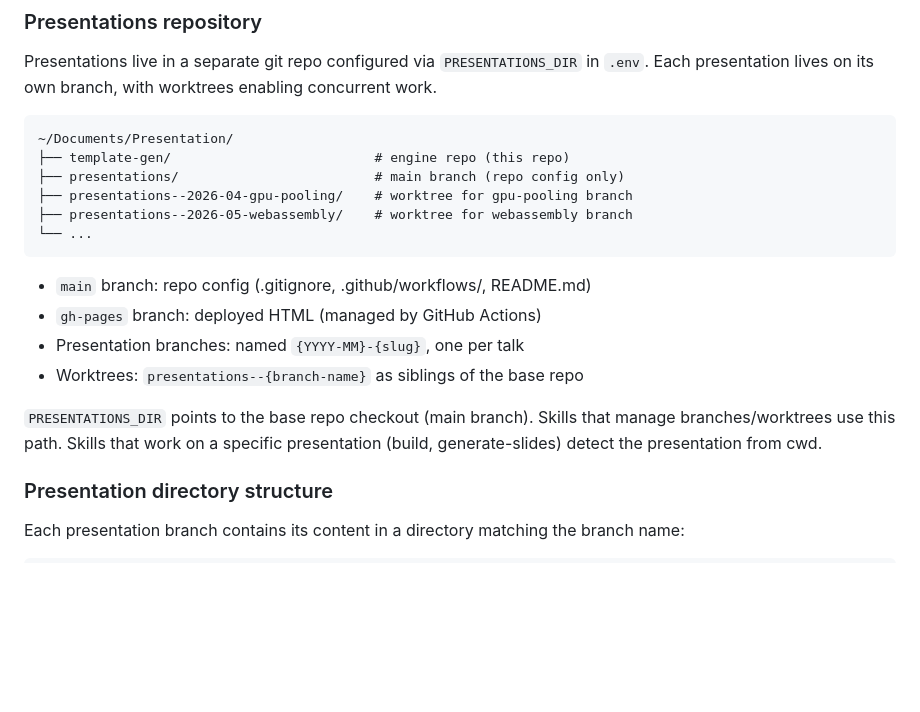
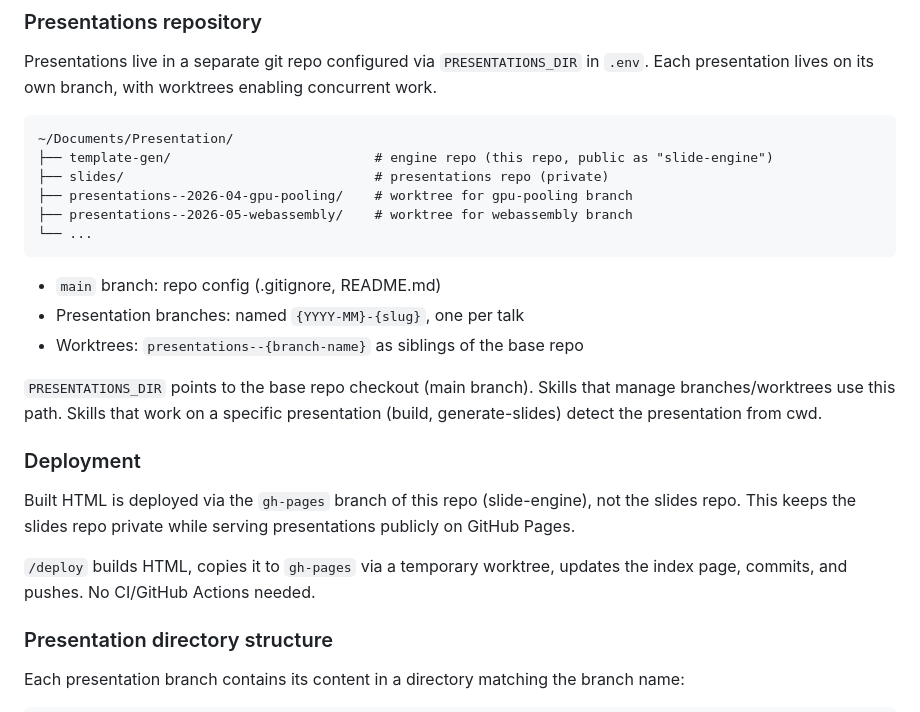
Before and after one commit to hhoikoo/slide-engine, a Markdown page: CLAUDE.md, the part around the change. Rendered like a GitHub page; blank space fills up the shorter version.

Commit message:
move Pages deployment from slides repo to slide-engine gh-pages branch
The slides repo stays private (source only). Built HTML is deployed to
the gh-pages branch of this repo via /deploy skill using a temporary
worktree. No CI needed.

````diff
--- a/CLAUDE.md
+++ b/CLAUDE.md
@@ -41,19 +41,24 @@ Presentations live in a separate git repo configured via `PRESENTATIONS_DIR` in
 
 ```
 ~/Documents/Presentation/
-├── template-gen/                          # engine repo (this repo)
-├── presentations/                         # main branch (repo config only)
+├── template-gen/                          # engine repo (this repo, public as "slide-engine")
+├── slides/                                # presentations repo (private)
 ├── presentations--2026-04-gpu-pooling/    # worktree for gpu-pooling branch
 ├── presentations--2026-05-webassembly/    # worktree for webassembly branch
 └── ...
 ```
 
-- `main` branch: repo config (.gitignore, .github/workflows/, README.md)
-- `gh-pages` branch: deployed HTML (managed by GitHub Actions)
+- `main` branch: repo config (.gitignore, README.md)
 - Presentation branches: named `{YYYY-MM}-{slug}`, one per talk
 - Worktrees: `presentations--{branch-name}` as siblings of the base repo
 
 `PRESENTATIONS_DIR` points to the base repo checkout (main branch). Skills that manage branches/worktrees use this path. Skills that work on a specific presentation (build, generate-slides) detect the presentation from cwd.
+
+### Deployment
+
+Built HTML is deployed via the `gh-pages` branch of this repo (slide-engine), not the slides repo. This keeps the slides repo private while serving presentations publicly on GitHub Pages.
+
+`/deploy` builds HTML, copies it to `gh-pages` via a temporary worktree, updates the index page, commits, and pushes. No CI/GitHub Actions needed.
 
 ### Presentation directory structure
 
````
Also changed, not shown: 1 other file.
